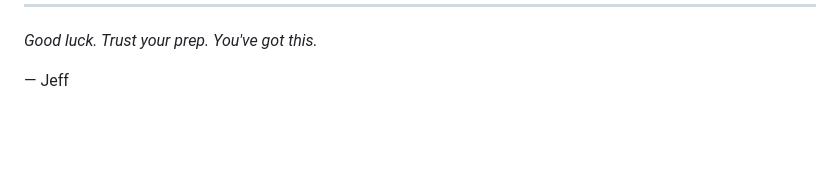
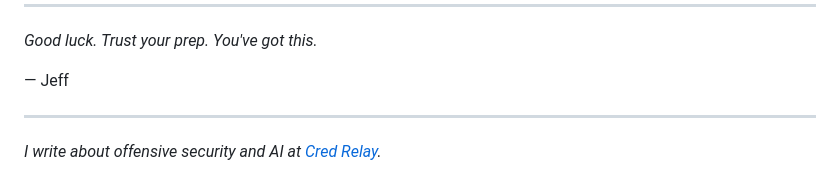
Before and after one commit to jeffaf/oscp-prep-checklist, a Markdown page: README.md, the part around the change. GitHub-like rendering; blank space fills up the shorter version.

Commit message:
Add newsletter link

```diff
--- a/README.md
+++ b/README.md
@@ -446,3 +446,7 @@ If yes: **Book it. You're ready.**
 *Good luck. Trust your prep. You've got this.*
 
 — Jeff
+
+---
+
+*I write about offensive security and AI at [Cred Relay](https://www.credrelay.com).*
```
